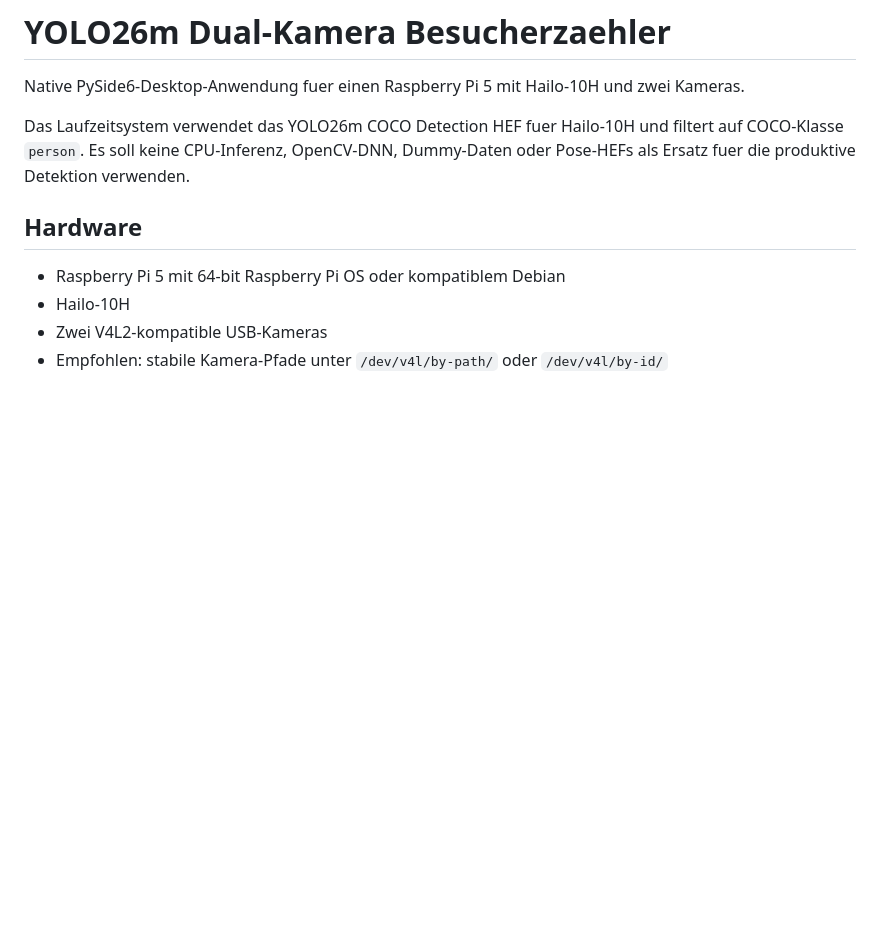
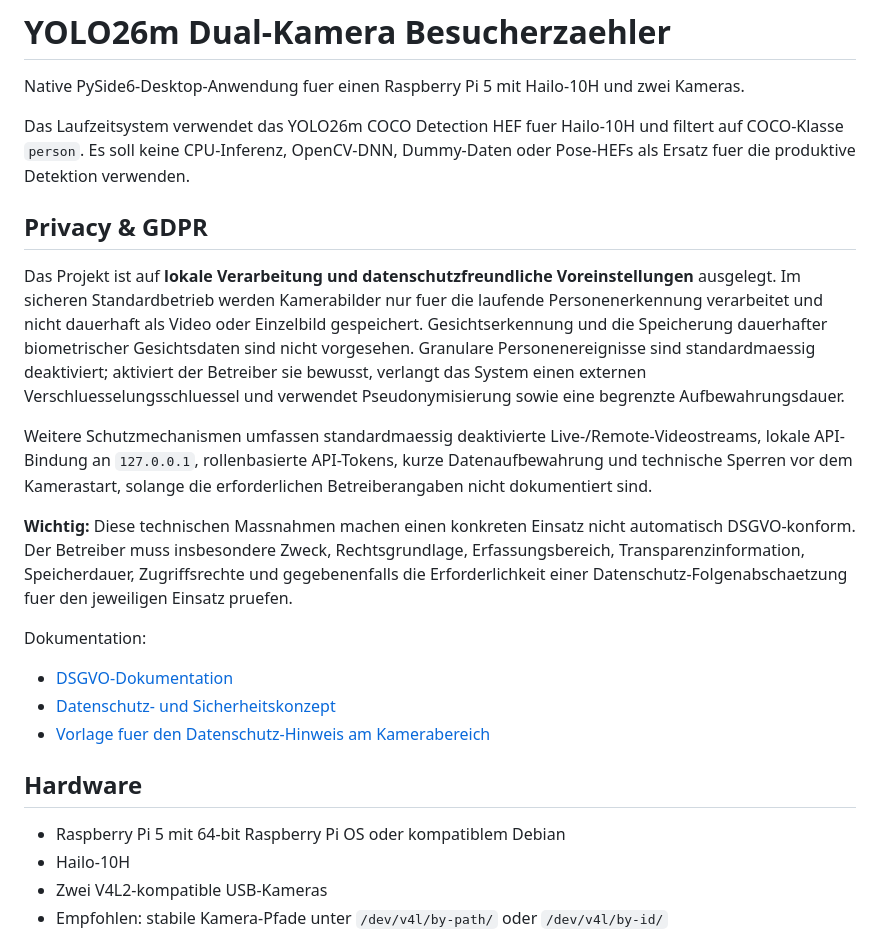
Before and after one commit to 1234Taschenlampe/PersonenZ-hler, a Markdown page: README.md, the part around the change. Drawn GitHub-style; blank space fills up the shorter version.

Commit message:
Add Privacy & GDPR section to README

```diff
--- a/README.md
+++ b/README.md
@@ -3,6 +3,20 @@
 Native PySide6-Desktop-Anwendung fuer einen Raspberry Pi 5 mit Hailo-10H und zwei Kameras.
 
 Das Laufzeitsystem verwendet das YOLO26m COCO Detection HEF fuer Hailo-10H und filtert auf COCO-Klasse `person`. Es soll keine CPU-Inferenz, OpenCV-DNN, Dummy-Daten oder Pose-HEFs als Ersatz fuer die produktive Detektion verwenden.
+
+## Privacy & GDPR
+
+Das Projekt ist auf **lokale Verarbeitung und datenschutzfreundliche Voreinstellungen** ausgelegt. Im sicheren Standardbetrieb werden Kamerabilder nur fuer die laufende Personenerkennung verarbeitet und nicht dauerhaft als Video oder Einzelbild gespeichert. Gesichtserkennung und die Speicherung dauerhafter biometrischer Gesichtsdaten sind nicht vorgesehen. Granulare Personenereignisse sind standardmaessig deaktiviert; aktiviert der Betreiber sie bewusst, verlangt das System einen externen Verschluesselungsschluessel und verwendet Pseudonymisierung sowie eine begrenzte Aufbewahrungsdauer.
+
+Weitere Schutzmechanismen umfassen standardmaessig deaktivierte Live-/Remote-Videostreams, lokale API-Bindung an `127.0.0.1`, rollenbasierte API-Tokens, kurze Datenaufbewahrung und technische Sperren vor dem Kamerastart, solange die erforderlichen Betreiberangaben nicht dokumentiert sind.
+
+**Wichtig:** Diese technischen Massnahmen machen einen konkreten Einsatz nicht automatisch DSGVO-konform. Der Betreiber muss insbesondere Zweck, Rechtsgrundlage, Erfassungsbereich, Transparenzinformation, Speicherdauer, Zugriffsrechte und gegebenenfalls die Erforderlichkeit einer Datenschutz-Folgenabschaetzung fuer den jeweiligen Einsatz pruefen.
+
+Dokumentation:
+
+- [DSGVO-Dokumentation](docs/DSGVO_DOKUMENTATION.md)
+- [Datenschutz- und Sicherheitskonzept](docs/PRIVACY_AND_SECURITY.md)
+- [Vorlage fuer den Datenschutz-Hinweis am Kamerabereich](docs/PRIVACY_NOTICE_TEMPLATE.md)
 
 ## Hardware
 
```
